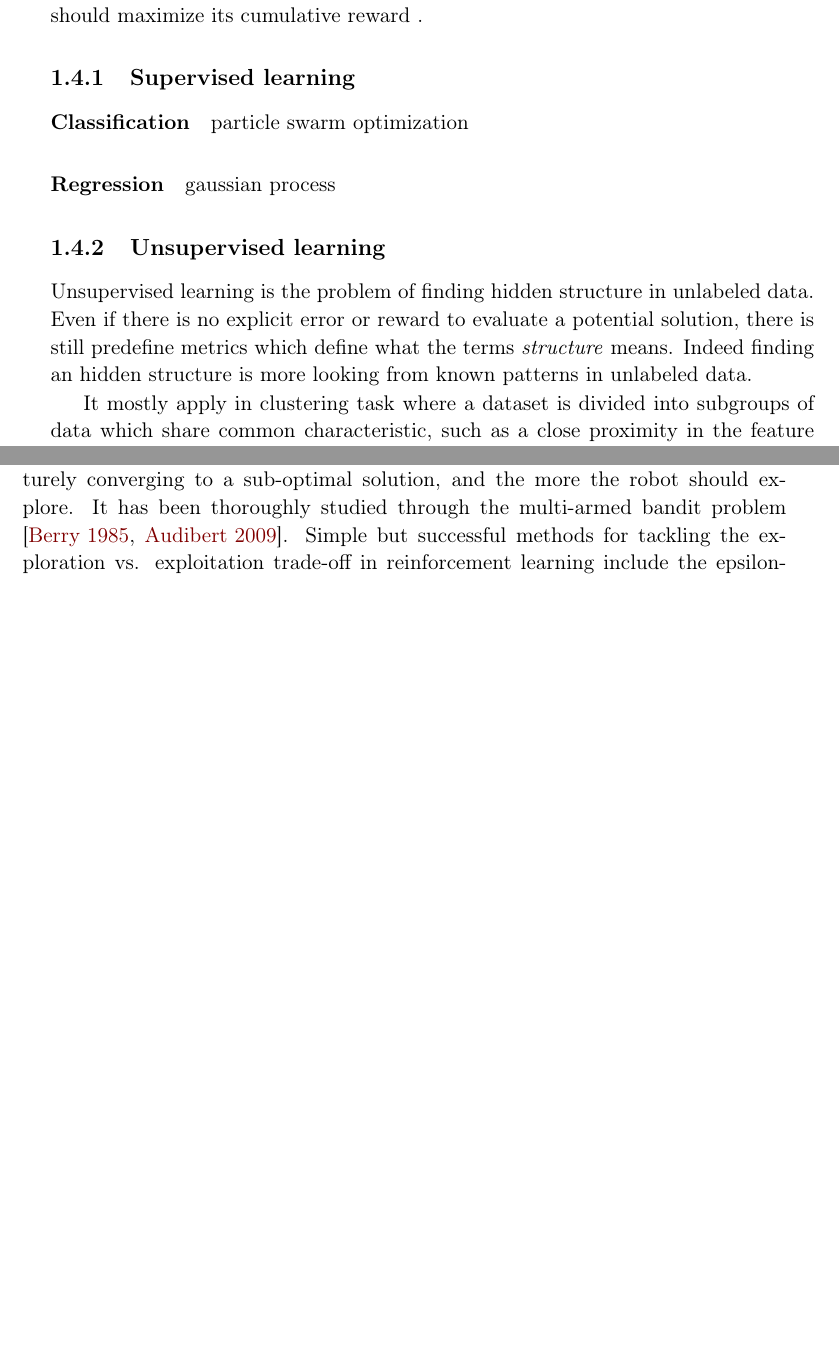
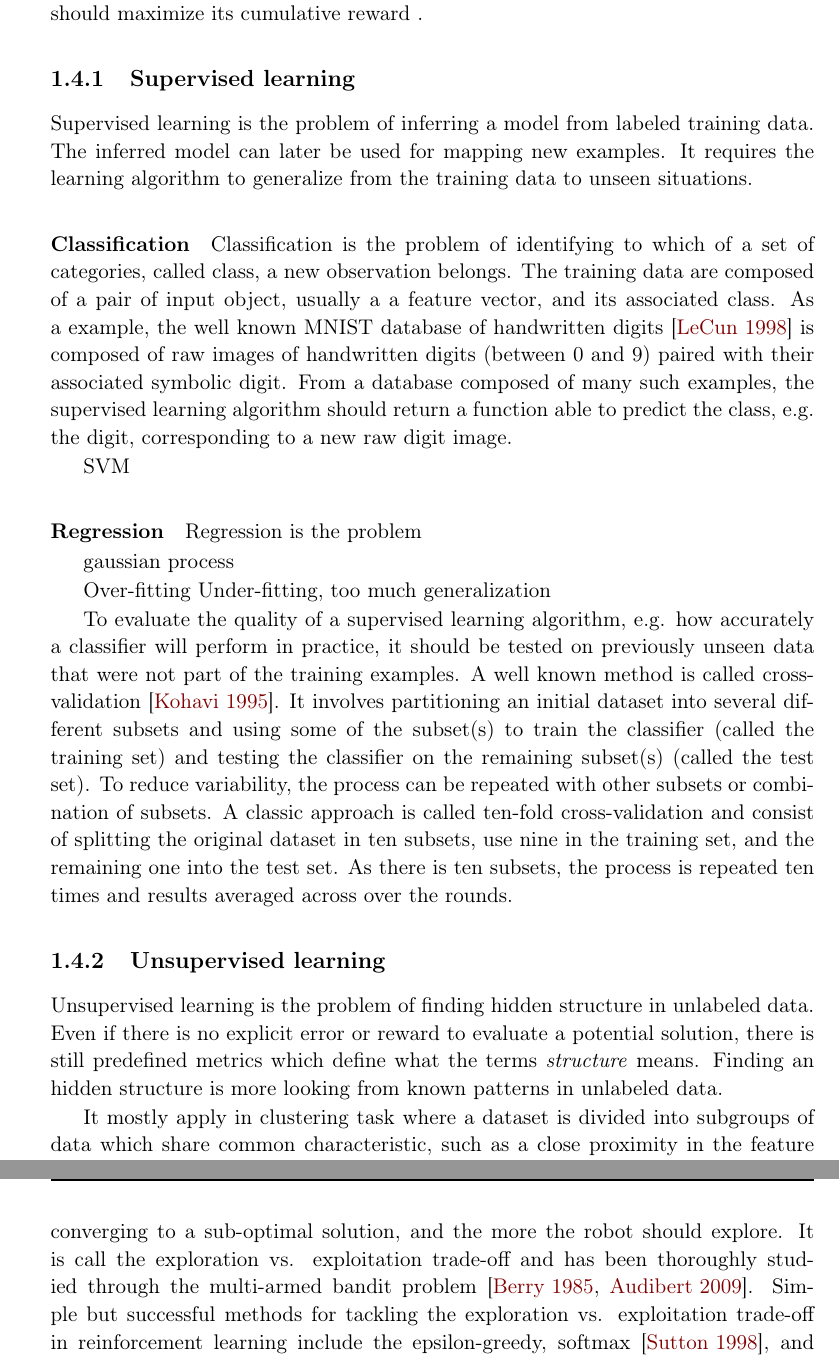
Before and after one commit to jgrizou/thesis_manuscript, a LaTeX thesis (thesis.tex, which reads chapters/introduction/introduction.tex, references/general/general.bib): two parts of pages 13 and 14 of 31 before the commit and two parts of pages 13 and 15 of 31 after it, joined at a grey line, cut so that both start at the same text, the shorter picture padded with empty space. Compiled offline with pdfLaTeX.

Commit message:
a bit of supervised learning

```diff
--- a/chapters/introduction/introduction.tex
+++ b/chapters/introduction/introduction.tex
@@ -161,17 +161,36 @@ The three main paradigms define above can be applied in many different kinds of
 
 \subsection{Supervised learning}
 
+Supervised learning is the problem of inferring a model from labeled training data. The inferred model can later be used for mapping new examples. It requires the learning algorithm to generalize from the training data to unseen situations.
+
 \paragraph{Classification}
 
-particle swarm optimization
+Classification is the problem of identifying to which of a set of categories, called class, a new observation belongs. The training data are composed of a pair of input object, usually a a feature vector, and its associated class. As a example, the well known MNIST database of handwritten digits \cite{lecun1998mnist} is composed of raw images of handwritten digits (between 0 and 9) paired with their associated symbolic digit. From a database composed of many such examples, the supervised learning algorithm should return a function able to predict the class, e.g. the digit, corresponding to a new raw digit image.
+
+SVM
+
+
+
 
 \paragraph{Regression}
 
+Regression is the problem
+
 gaussian process
+
+
+
+
+Over-fitting
+Under-fitting, too much generalization
+
+
+
+To evaluate the quality of a supervised learning algorithm, e.g. how accurately a classifier will perform in practice, it should be tested on previously unseen data that were not part of the training examples. A well known method is called cross-validation \cite{kohavi1995study}. It involves partitioning an initial dataset into several different subsets and using some of the subset(s) to train the classifier (called the training set) and testing the classifier on the remaining subset(s) (called the test set). To reduce variability, the process can be repeated with other subsets or combination of subsets. A classic approach is called ten-fold cross-validation and consist of splitting the original dataset in ten subsets, use nine in the training set, and the remaining one into the test set. As there is ten subsets, the process is repeated ten times and results averaged across over the rounds.
 
 \subsection{Unsupervised learning}
 
-Unsupervised learning is the problem of finding hidden structure in unlabeled data. Even if there is no explicit error or reward to evaluate a potential solution, there is still predefine metrics which define what the terms \emph{structure} means. Indeed finding an hidden structure is more looking from known patterns in unlabeled data.
+Unsupervised learning is the problem of finding hidden structure in unlabeled data. Even if there is no explicit error or reward to evaluate a potential solution, there is still predefined metrics which define what the terms \emph{structure} means. Finding an hidden structure is more looking from known patterns in unlabeled data.
 
 It mostly apply in clustering task where a dataset is divided into subgroups of data which share common characteristic, such as a close proximity in the feature space. It include
 
@@ -188,7 +207,7 @@ But if the transition probabilities and the transition gains are unknown, like i
 \paragraph{Exploration vs. Exploitation}
 The goal of the agent is to maximize a cumulative reward and it might believe that a particular action in a particular state has a fairly high payoff probability. Should it choose that action all the time, or should it choose try to explore other states that may reward more? And the more time spent in exploring, the less time spent in collecting rewards, this is called the exploration vs. exploitation trade-off.
 
-Solutions to this problem depend on how long the robot is expected to play the game; the longer the game lasts, the worse the consequences of prematurely converging to a sub-optimal solution, and the more the robot should explore. It has been thoroughly studied through the multi-armed bandit problem \cite{berry1985bandit,audibert2009exploration}. Simple but successful methods for tackling the exploration vs. exploitation trade-off in reinforcement learning include the epsilon-greedy, softmax \cite{sutton1998reinforcement}, and R-max \cite{brafman2003r} methods. Curiosity based exploration \cite{schmidhuber1991curious,storck1995reinforcement,barto2004intrinsically,singh2005intrinsically} was also considered as well as method to learn or adapt the exploration strategies online \cite{mahmood2012tuning,Hester13aamas}.
+Solutions to this problem depend on how long the agent is expected to play the game; the longer the game lasts, the worse the consequences of prematurely converging to a sub-optimal solution, and the more the robot should explore. It is call the exploration vs. exploitation trade-off and has been thoroughly studied through the multi-armed bandit problem \cite{berry1985bandit,audibert2009exploration}. Simple but successful methods for tackling the exploration vs. exploitation trade-off in reinforcement learning include the epsilon-greedy, softmax \cite{sutton1998reinforcement}, and R-max \cite{brafman2003r} methods. Curiosity based exploration \cite{schmidhuber1991curious,storck1995reinforcement,barto2004intrinsically,singh2005intrinsically} was also considered as well as method to learn or adapt the exploration strategies online \cite{mahmood2012tuning,Hester13aamas}.
 
 \transition
 
--- a/references/general/general.bib
+++ b/references/general/general.bib
@@ -415,3 +415,8 @@ url = {http://spectrum.ieee.org/robotics/industrial-robots/rethink-robotics-baxt
   year={2001},
   publisher={American Association for the Advancement of Science}
 }
+
+@misc{lecun1998mnist,
+  title={The MNIST database of handwritten digits},
+  author={LeCun, Yann and Cortes, Corinna},
+  year={1998}
```
Also changed, not shown: references/general/general.bib (11 more changed lines).
